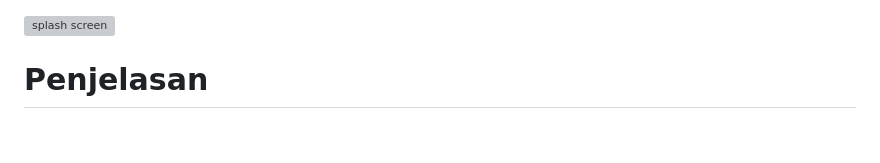
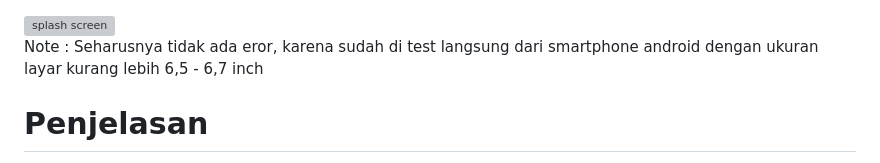
Before and after one commit to danuwrdna/technicalTestAccurateFlutterDeveloperDrajatDanuWardana, a Markdown page: README.md, the part around the change. GitHub-like rendering; blank space fills up the shorter version; grey boxes are pictures that could not be loaded.

```diff
--- a/README.md
+++ b/README.md
@@ -1,5 +1,6 @@
 <img src="https://github.com/danuwrdna/technicalTestAccurateFlutterDeveloperDrajatDanuWardana/assets/90078732/af87a2ca-590f-4ea2-a63c-55726cd6b0f5" alt="splash screen" width="200" height="300">
 
+Note : Seharusnya tidak ada eror, karena sudah di test langsung dari smartphone android dengan ukuran layar kurang lebih 6,5 - 6,7 inch
 # Penjelasan
  tentang aplikasi ini
 Ini adalah aplikasi untuk melihat, membuat. memfilter, mencari data user dari sebuah end point API, aplikasi ini di buat untuk menjadi satu syarat rekrutment di Accurate.
```
